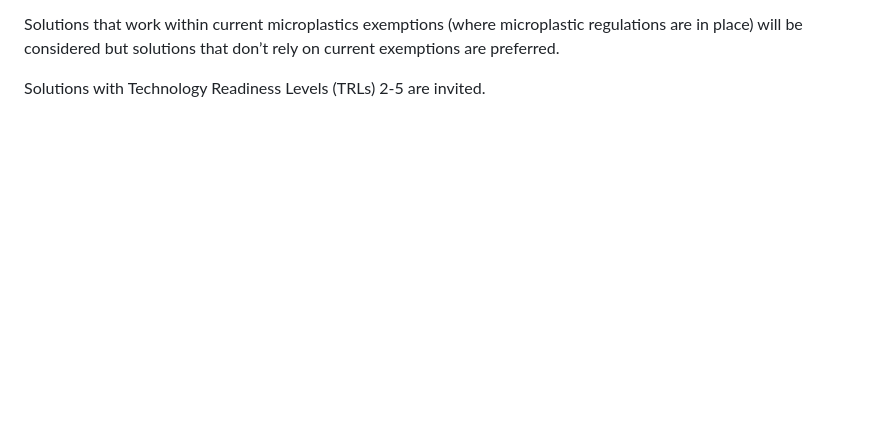
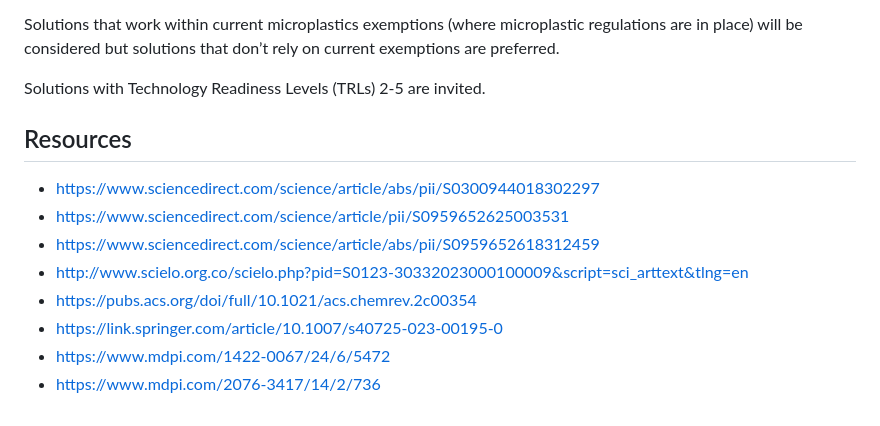
Before and after one commit to edimaudo/hackathon_coding_challenges, a Markdown page: Innocentive/Replacing Potential Sources of Microplastics in Building Care Product Formulations/readme.md, the part around the change. GitHub-like rendering; blank space fills up the shorter version.

```diff
--- a/Innocentive/Replacing Potential Sources of Microplastics in Building Care Product Formulations/readme.md
+++ b/Innocentive/Replacing Potential Sources of Microplastics in Building Care Product Formulations/readme.md
@@ -70,3 +70,13 @@ Solutions that work within current microplastics exemptions (where microplastic
 
 
 Solutions with Technology Readiness Levels (TRLs) 2-5 are invited.
+
+## Resources
+- https://www.sciencedirect.com/science/article/abs/pii/S0300944018302297
+- https://www.sciencedirect.com/science/article/pii/S0959652625003531
+- https://www.sciencedirect.com/science/article/abs/pii/S0959652618312459
+- http://www.scielo.org.co/scielo.php?pid=S0123-30332023000100009&script=sci_arttext&tlng=en
+- https://pubs.acs.org/doi/full/10.1021/acs.chemrev.2c00354
+- https://link.springer.com/article/10.1007/s40725-023-00195-0
+- https://www.mdpi.com/1422-0067/24/6/5472
+- https://www.mdpi.com/2076-3417/14/2/736
```
